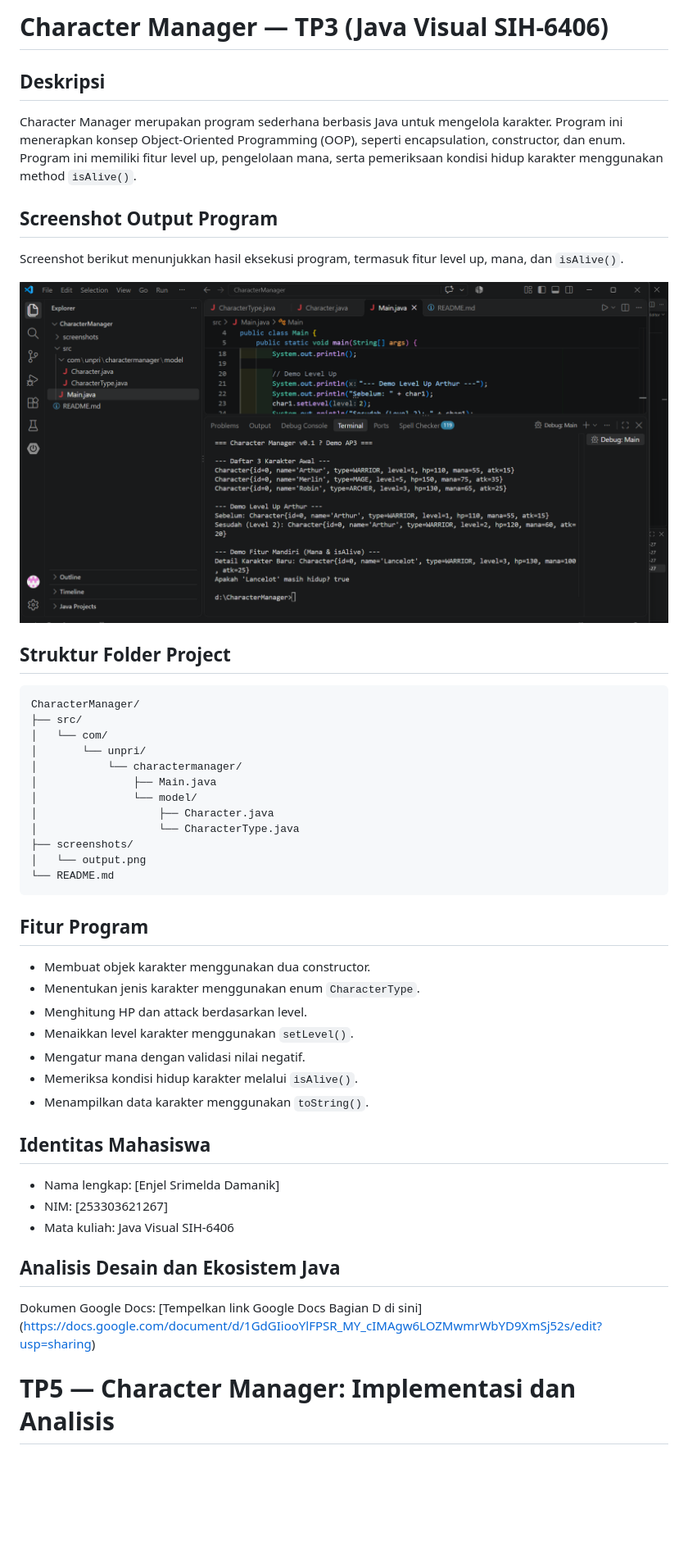
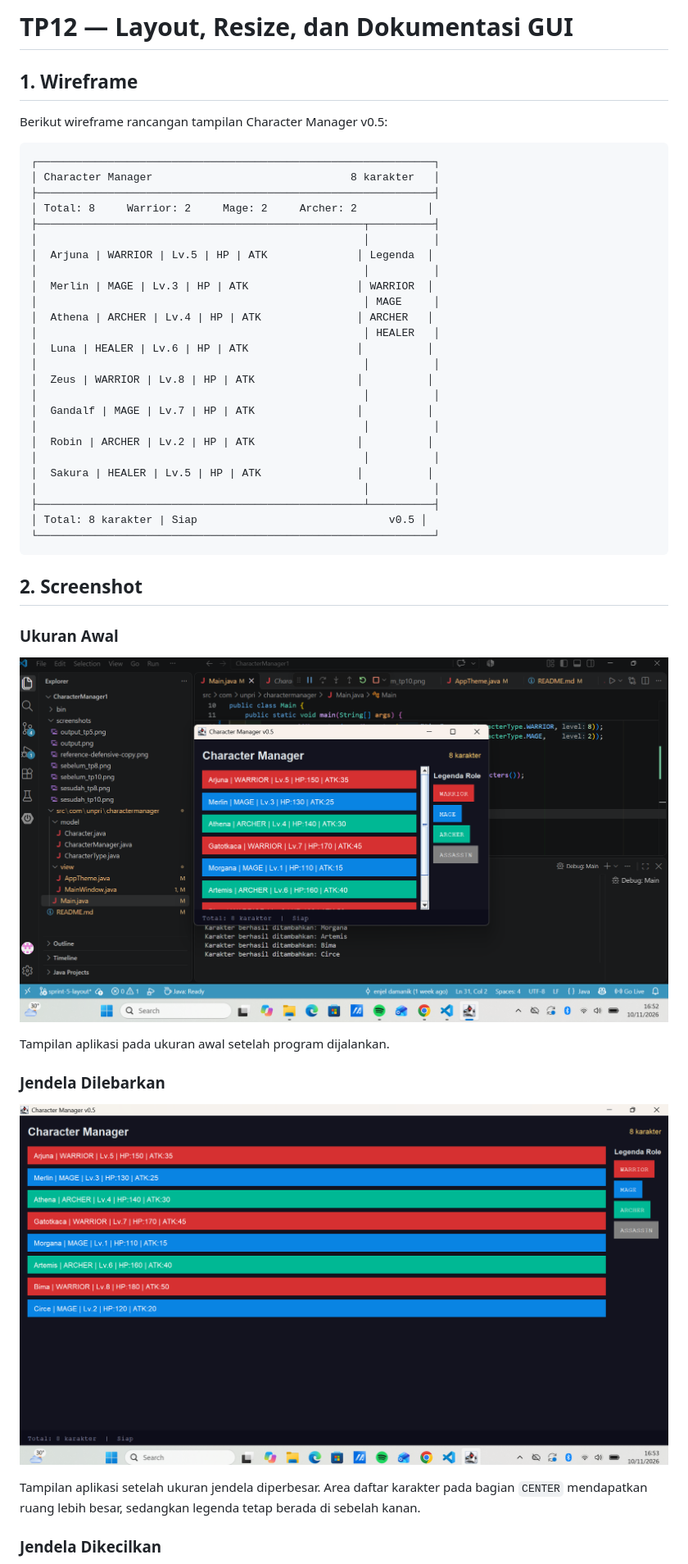
Before and after one commit to enjeldamanik92-blip/CharacterManager1, a Markdown page: README.md, the part around one of its changes. Shown at 82% size. Drawn GitHub-style; pictures changed too: screenshots/tp12_dilebarkan.png (added), screenshots/tp12_tampilanAwal.png (added); blank space fills up the shorter version.

````diff
--- a/README.md
+++ b/README.md
@@ -1,52 +1,50 @@
-# Character Manager — TP3 (Java Visual SIH-6406)
+# TP12 — Layout, Resize, dan Dokumentasi GUI
 
-## Deskripsi
+## 1. Wireframe
 
-Character Manager merupakan program sederhana berbasis Java untuk mengelola karakter. Program ini menerapkan konsep Object-Oriented Programming (OOP), seperti encapsulation, constructor, dan enum. Program ini memiliki fitur level up, pengelolaan mana, serta pemeriksaan kondisi hidup karakter menggunakan method `isAlive()`.
-
-## Screenshot Output Program
-
-Screenshot berikut menunjukkan hasil eksekusi program, termasuk fitur level up, mana, dan `isAlive()`.
-
-![Output Character Manager](screenshots/output.png)
-
-## Struktur Folder Project
+Berikut wireframe rancangan tampilan Character Manager v0.5:
 
 ```text
-CharacterManager/
-├── src/
-│   └── com/
-│       └── unpri/
-│           └── charactermanager/
-│               ├── Main.java
-│               └── model/
-│                   ├── Character.java
-│                   └── CharacterType.java
-├── screenshots/
-│   └── output.png
-└── README.md
+┌──────────────────────────────────────────────────────────────┐
+│ Character Manager                               8 karakter   │
+├──────────────────────────────────────────────────────────────┤
+│ Total: 8     Warrior: 2     Mage: 2     Archer: 2           │
+├───────────────────────────────────────────────────┬──────────┤
+│                                                   │          │
+│  Arjuna | WARRIOR | Lv.5 | HP | ATK              │ Legenda  │
+│                                                   │          │
+│  Merlin | MAGE | Lv.3 | HP | ATK                 │ WARRIOR  │
+│                                                   │ MAGE     │
+│  Athena | ARCHER | Lv.4 | HP | ATK               │ ARCHER   │
+│                                                   │ HEALER   │
+│  Luna | HEALER | Lv.6 | HP | ATK                 │          │
+│                                                   │          │
+│  Zeus | WARRIOR | Lv.8 | HP | ATK                │          │
+│                                                   │          │
+│  Gandalf | MAGE | Lv.7 | HP | ATK                │          │
+│                                                   │          │
+│  Robin | ARCHER | Lv.2 | HP | ATK                │          │
+│                                                   │          │
+│  Sakura | HEALER | Lv.5 | HP | ATK               │          │
+│                                                   │          │
+├───────────────────────────────────────────────────┴──────────┤
+│ Total: 8 karakter | Siap                              v0.5 │
+└──────────────────────────────────────────────────────────────┘
 ```
 
-## Fitur Program
+## 2. Screenshot
 
-- Membuat objek karakter menggunakan dua constructor.
-- Menentukan jenis karakter menggunakan enum `CharacterType`.
-- Menghitung HP dan attack berdasarkan level.
-- Menaikkan level karakter menggunakan `setLevel()`.
-- Mengatur mana dengan validasi nilai negatif.
-- Memeriksa kondisi hidup karakter melalui `isAlive()`.
-- Menampilkan data karakter menggunakan `toString()`.
+### Ukuran Awal
 
-## Identitas Mahasiswa
+![Screenshot ukuran awal](screenshots/tp12_tampilanAwal.png)
 
-- Nama lengkap: [Enjel Srimelda Damanik]
-- NIM: [253303621267]
-- Mata kuliah: Java Visual SIH-6406
+Tampilan aplikasi pada ukuran awal setelah program dijalankan.
 
-## Analisis Desain dan Ekosistem Java
+### Jendela Dilebarkan
 
-Dokumen Google Docs: [Tempelkan link Google Docs Bagian D di sini] (https://docs.google.com/document/d/1GdGIiooYlFPSR_MY_cIMAgw6LOZMwmrWbYD9XmSj52s/edit?usp=sharing)
+![Screenshot jendela dilebarkan](screenshots/tp12_dilebarkan.png)
 
+Tampilan aplikasi setelah ukuran jendela diperbesar. Area daftar karakter pada bagian `CENTER` mendapatkan ruang lebih besar, sedangkan legenda tetap berada di sebelah kanan.
 
-# TP5 — Character Manager: Implementasi dan Analisis
+### Jendela Dikecilkan
 
````
Also changed, not shown: other parts of README.md (+15 -73 lines), screenshots/tp12_dikecilkan.png (added), 3 other files.
